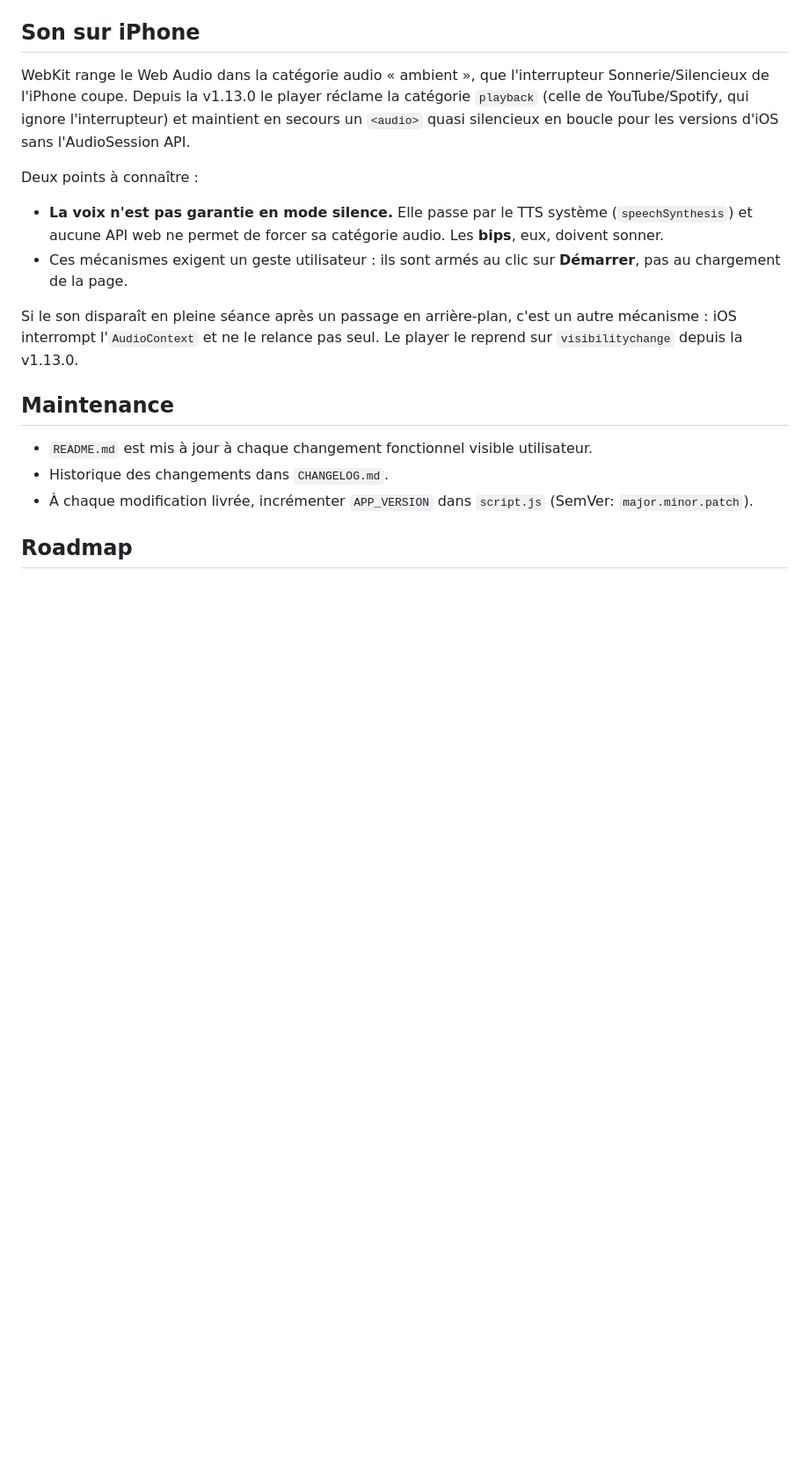
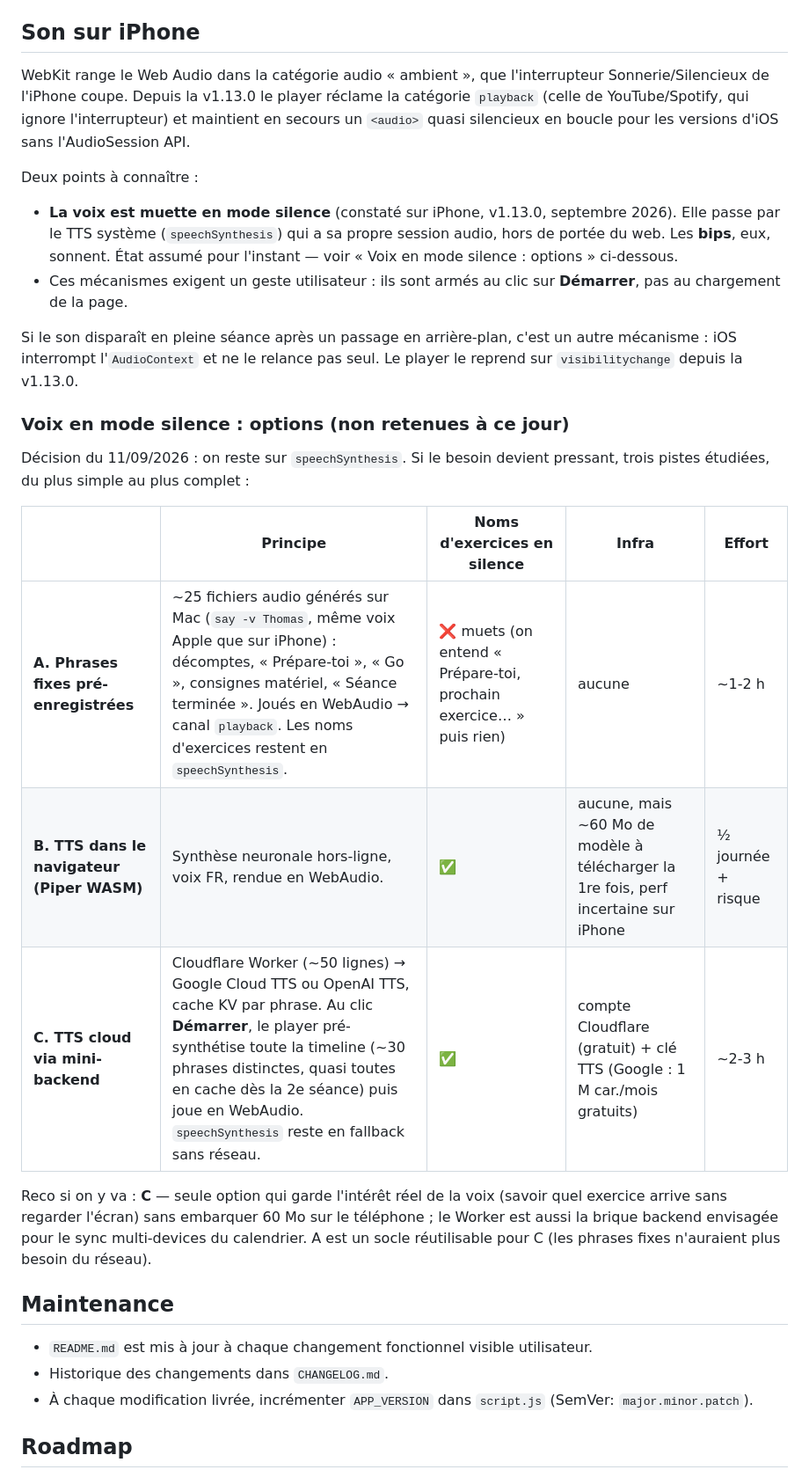
Before and after one commit to cds-fleurier/0to100-session-player-app, a Markdown page: README.md, the part around the change. Shown at 88% size. Drawn GitHub-style; blank space fills up the shorter version.

Commit message:
docs: voix muette en mode silence iOS — résultat du test terrain + options A/B/C documentées
Aucun changement de code : décision du 11/09/2026 de rester sur speechSynthesis.

Co-Authored-By: Claude Opus 5 (1M context) <noreply@anthropic.com>
Claude-Session: https://claude.ai/code/session_01Hhy1gvDsYR59u5meSkfwVF

```diff
--- a/README.md
+++ b/README.md
@@ -97,15 +97,33 @@ d'iOS sans l'AudioSession API.
 
 Deux points à connaître :
 
-- **La voix n'est pas garantie en mode silence.** Elle passe par le TTS système
-  (`speechSynthesis`) et aucune API web ne permet de forcer sa catégorie audio.
-  Les **bips**, eux, doivent sonner.
+- **La voix est muette en mode silence** (constaté sur iPhone, v1.13.0,
+  septembre 2026). Elle passe par le TTS système (`speechSynthesis`) qui a sa
+  propre session audio, hors de portée du web. Les **bips**, eux, sonnent.
+  État assumé pour l'instant — voir « Voix en mode silence : options » ci-dessous.
 - Ces mécanismes exigent un geste utilisateur : ils sont armés au clic sur
   **Démarrer**, pas au chargement de la page.
 
 Si le son disparaît en pleine séance après un passage en arrière-plan, c'est un
 autre mécanisme : iOS interrompt l'`AudioContext` et ne le relance pas seul. Le
 player le reprend sur `visibilitychange` depuis la v1.13.0.
+
+### Voix en mode silence : options (non retenues à ce jour)
+
+Décision du 11/09/2026 : on reste sur `speechSynthesis`. Si le besoin devient
+pressant, trois pistes étudiées, du plus simple au plus complet :
+
+| | Principe | Noms d'exercices en silence | Infra | Effort |
+|---|---|---|---|---|
+| **A. Phrases fixes pré-enregistrées** | ~25 fichiers audio générés sur Mac (`say -v Thomas`, même voix Apple que sur iPhone) : décomptes, « Prépare-toi », « Go », consignes matériel, « Séance terminée ». Joués en WebAudio → canal `playback`. Les noms d'exercices restent en `speechSynthesis`. | ❌ muets (on entend « Prépare-toi, prochain exercice… » puis rien) | aucune | ~1-2 h |
+| **B. TTS dans le navigateur (Piper WASM)** | Synthèse neuronale hors-ligne, voix FR, rendue en WebAudio. | ✅ | aucune, mais ~60 Mo de modèle à télécharger la 1re fois, perf incertaine sur iPhone | ½ journée + risque |
+| **C. TTS cloud via mini-backend** | Cloudflare Worker (~50 lignes) → Google Cloud TTS ou OpenAI TTS, cache KV par phrase. Au clic **Démarrer**, le player pré-synthétise toute la timeline (~30 phrases distinctes, quasi toutes en cache dès la 2e séance) puis joue en WebAudio. `speechSynthesis` reste en fallback sans réseau. | ✅ | compte Cloudflare (gratuit) + clé TTS (Google : 1 M car./mois gratuits) | ~2-3 h |
+
+Reco si on y va : **C** — seule option qui garde l'intérêt réel de la voix
+(savoir quel exercice arrive sans regarder l'écran) sans embarquer 60 Mo sur le
+téléphone ; le Worker est aussi la brique backend envisagée pour le sync
+multi-devices du calendrier. A est un socle réutilisable pour C (les phrases
+fixes n'auraient plus besoin du réseau).
 
 ## Maintenance
 
```
